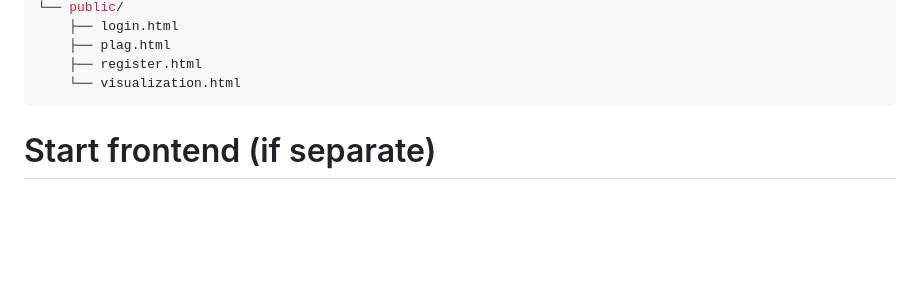
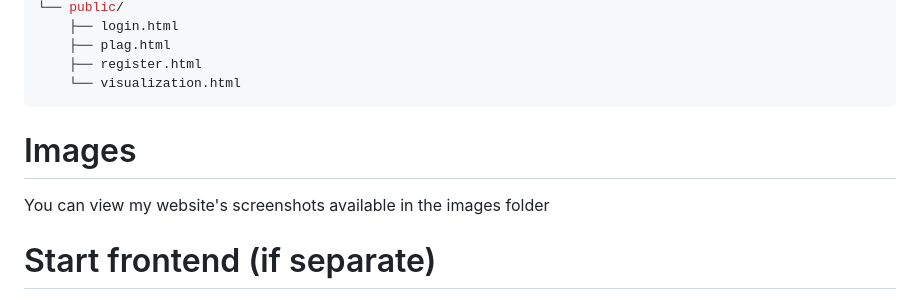
Before and after one commit to adinegi8273/Plagiarism-detection-using-string-matching-algorithms, a Markdown page: README.md, the part around the change. Rendered like a GitHub page; blank space fills up the shorter version.

````diff
--- a/README.md
+++ b/README.md
@@ -116,7 +116,8 @@ project-root/
 ```
 
 
-
+# Images
+ You can view my website's screenshots available in the images folder
 
 # Start frontend (if separate)
 open index.html in browser or use live-server
````
